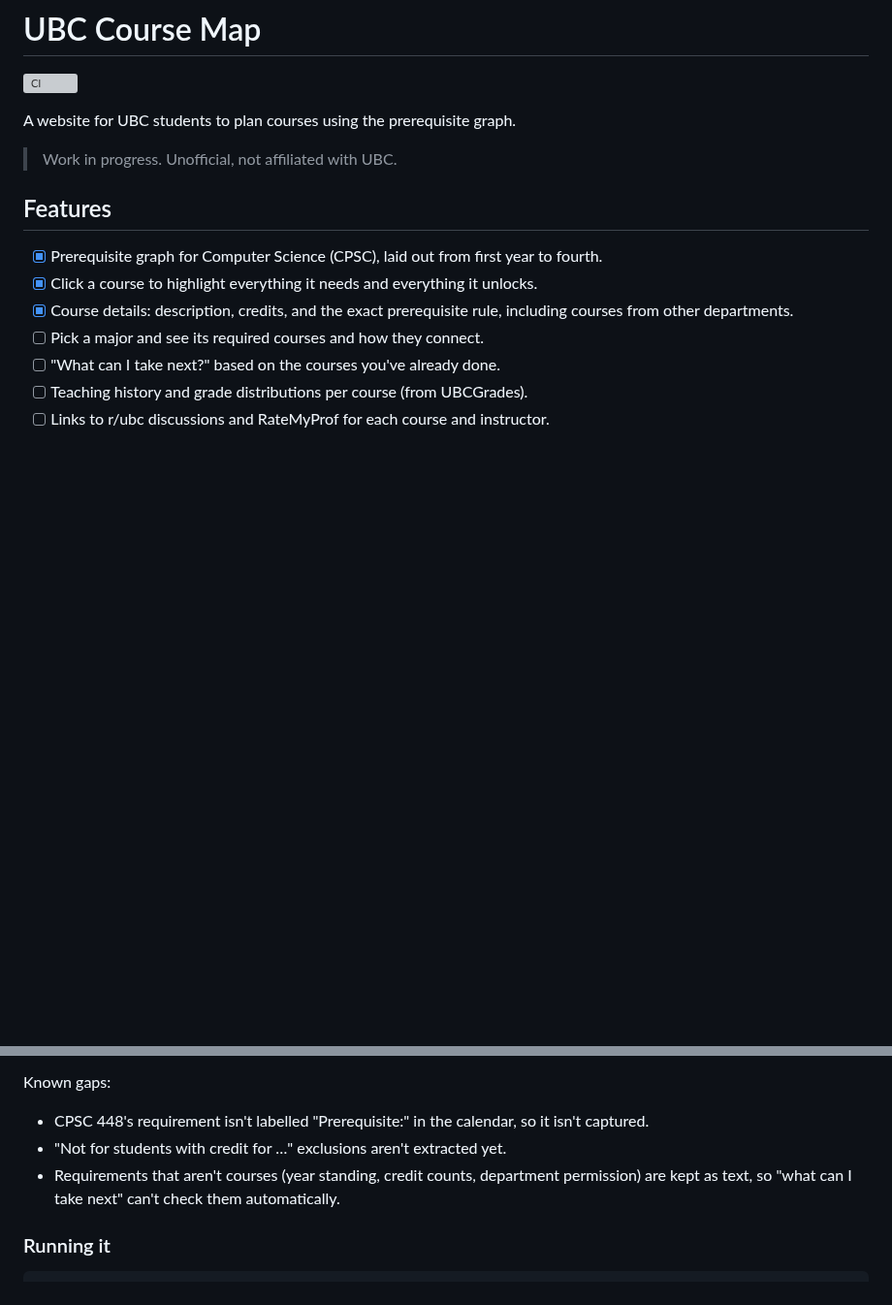
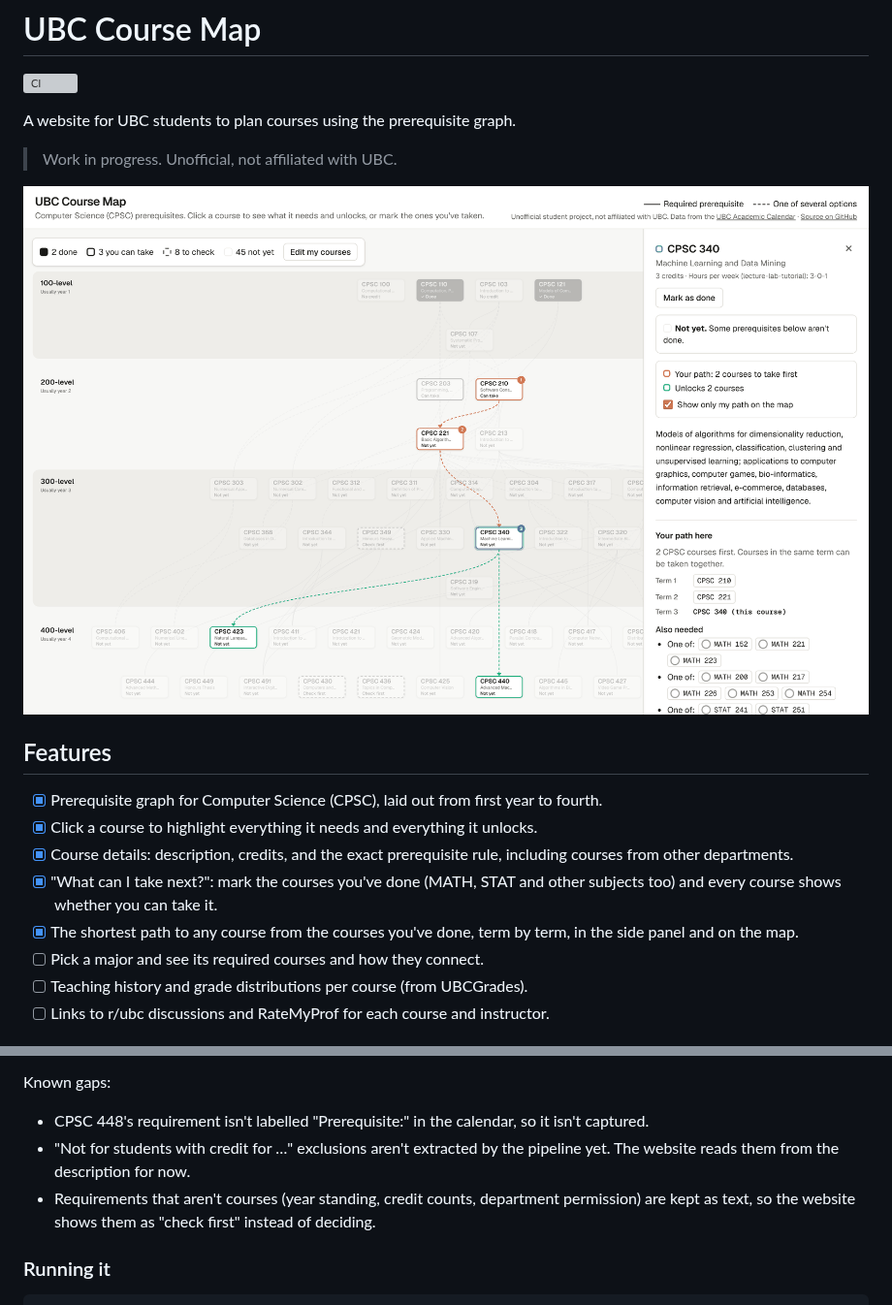
Before and after one commit to alex-tataru0/ubc-course-map, a Markdown page: README.md, 2 parts joined by grey strips. Shown at 97% size. Drawn GitHub-style; pictures changed too: docs/what-can-i-take-next.png (added); blank space fills up the shorter version; grey boxes are pictures that could not be loaded.

Commit message:
Document what you can take next and add a screenshot

```diff
--- a/README.md
+++ b/README.md
@@ -6,13 +6,16 @@ A website for UBC students to plan courses using the prerequisite graph.
 
 > Work in progress. Unofficial, not affiliated with UBC.
 
+![A first-year student's courses marked done, with the path to CPSC 340 on the map and in the side panel](docs/what-can-i-take-next.png)
+
 ## Features
 
 - [x] Prerequisite graph for Computer Science (CPSC), laid out from first year to fourth.
 - [x] Click a course to highlight everything it needs and everything it unlocks.
 - [x] Course details: description, credits, and the exact prerequisite rule, including courses from other departments.
+- [x] "What can I take next?": mark the courses you've done (MATH, STAT and other subjects too) and every course shows whether you can take it.
+- [x] The shortest path to any course from the courses you've done, term by term, in the side panel and on the map.
 - [ ] Pick a major and see its required courses and how they connect.
-- [ ] "What can I take next?" based on the courses you've already done.
 - [ ] Teaching history and grade distributions per course (from UBCGrades).
 - [ ] Links to r/ubc discussions and RateMyProf for each course and instructor.
 
@@ -42,8 +45,8 @@ The one first-try miss (CPSC 121) treated high school courses as UBC course code
 
 Known gaps:
 - CPSC 448's requirement isn't labelled "Prerequisite:" in the calendar, so it isn't captured.
-- "Not for students with credit for …" exclusions aren't extracted yet.
-- Requirements that aren't courses (year standing, credit counts, department permission) are kept as text, so "what can I take next" can't check them automatically.
+- "Not for students with credit for …" exclusions aren't extracted by the pipeline yet. The website reads them from the description for now.
+- Requirements that aren't courses (year standing, credit counts, department permission) are kept as text, so the website shows them as "check first" instead of deciding.
 
 ### Running it
 
```
Also changed, not shown: other parts of README.md (+9 -1 lines), web/README.md (+5 -1 lines), 1 other file.
